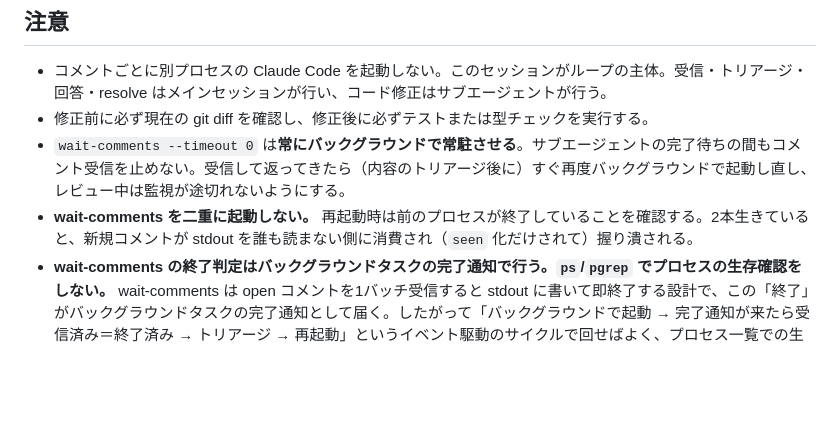
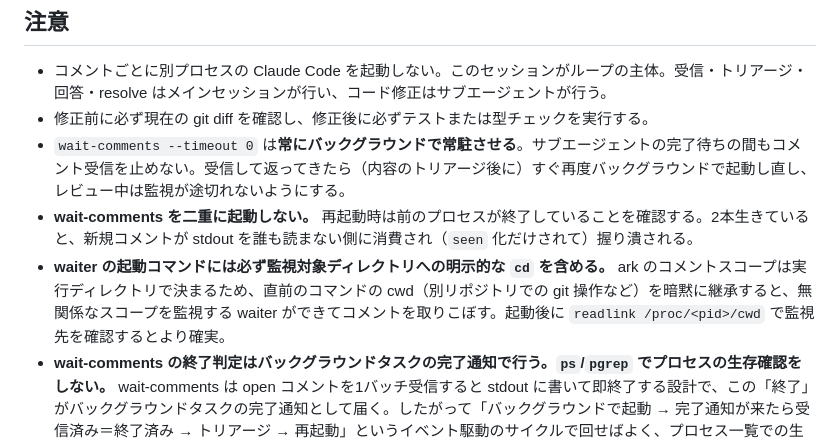
Before and after one commit to kou000/agent-review-kit, a Markdown page: skills/my-interactive-review/SKILL.md, the part around the change. Rendered like a GitHub page; blank space fills up the shorter version.

Commit message:
docs: waiter 起動時の明示的な cd 必須ルールを追記（cwd 継承による別スコープ監視事故の防止）

```diff
--- a/skills/my-interactive-review/SKILL.md
+++ b/skills/my-interactive-review/SKILL.md
@@ -251,6 +251,7 @@ HTMLレビューでも、修正はサブエージェントに委譲し、メイ
 - 修正前に必ず現在の git diff を確認し、修正後に必ずテストまたは型チェックを実行する。
 - `wait-comments --timeout 0` は**常にバックグラウンドで常駐させる**。サブエージェントの完了待ちの間もコメント受信を止めない。受信して返ってきたら（内容のトリアージ後に）すぐ再度バックグラウンドで起動し直し、レビュー中は監視が途切れないようにする。
 - **wait-comments を二重に起動しない。** 再起動時は前のプロセスが終了していることを確認する。2本生きていると、新規コメントが stdout を誰も読まない側に消費され（`seen` 化だけされて）握り潰される。
+- **waiter の起動コマンドには必ず監視対象ディレクトリへの明示的な `cd` を含める。** ark のコメントスコープは実行ディレクトリで決まるため、直前のコマンドの cwd（別リポジトリでの git 操作など）を暗黙に継承すると、無関係なスコープを監視する waiter ができてコメントを取りこぼす。起動後に `readlink /proc/<pid>/cwd` で監視先を確認するとより確実。
 - **wait-comments の終了判定はバックグラウンドタスクの完了通知で行う。`ps`/`pgrep` でプロセスの生存確認をしない。** wait-comments は open コメントを1バッチ受信すると stdout に書いて即終了する設計で、この「終了」がバックグラウンドタスクの完了通知として届く。したがって「バックグラウンドで起動 → 完了通知が来たら受信済み＝終了済み → トリアージ → 再起動」というイベント駆動のサイクルで回せばよく、プロセス一覧での生存確認は不要。むしろ LLM の推論ループでプロセス状態をポーリングするのは高コスト（毎回コンテキスト再読込＋推論）で誤りやすく、避ける。どうしても確認する場合は `pgrep -af "[w]ait-comments"` のように**先頭文字をブラケットで囲って自己マッチを除外する**こと。`pgrep -f wait-comments` は検索コマンド自身のシェルプロセス（コマンドライン文字列に "wait-comments" を含む）にヒットし、実際には動いていないのに「動いている」と誤検出する。
 - ユーザーのブラウザには、`seen` のまま応答が滞留したコメントを open に戻す「エージェントに再送」ボタンがある。再送されたコメントは**同じ id** で再度 wait-comments に届くので、既に対応済み・対応中の id なら重複として扱い、現在の状況（対応中/検証中など）を `--message` で返す。
 - 受信したら即トリアージする: 質問はサブエージェントの完了を待たずメインセッションがその場で回答（`answered`）し、実装が必要なものは「修正の委譲」の方針に従って委譲またはキューイングする。
```
